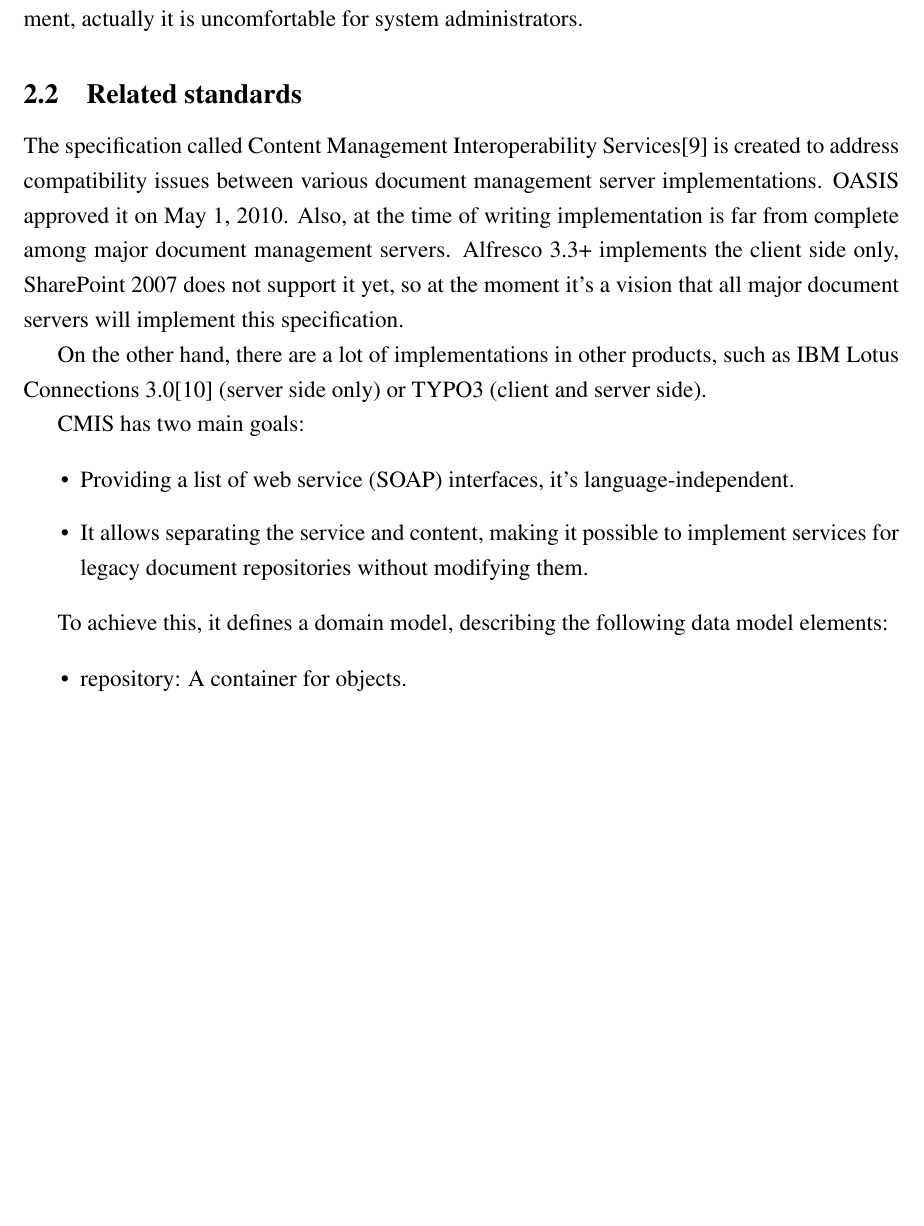
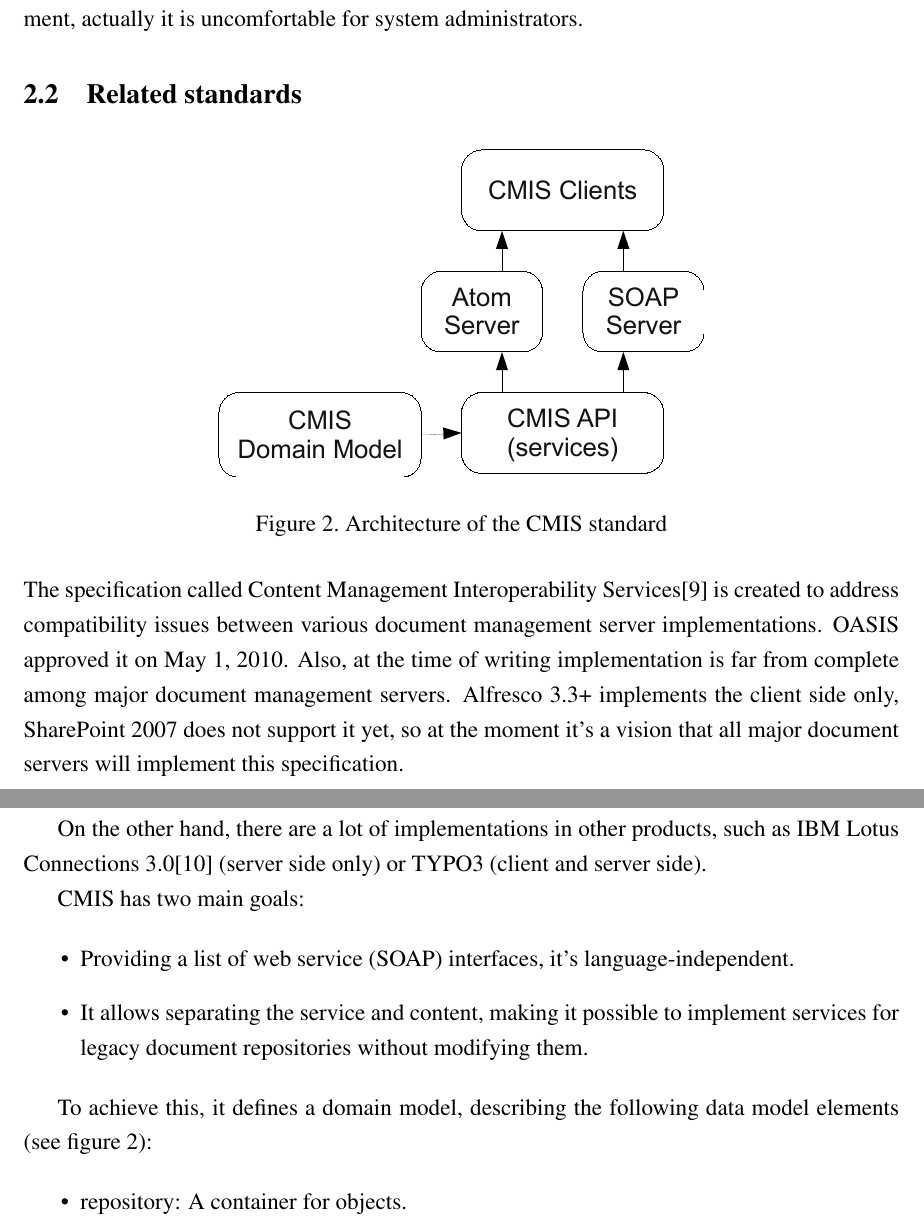
Before and after one commit to vmiklos/msc-thesis, a LaTeX thesis (doc/tex/thesis.tex, which reads doc/tex/background.tex): part of page 8 of 33 before the commit and two parts of pages 8 and 9 of 34 after it, the two joined at a grey line, cut so that both start at the same text, the shorter picture padded with empty space. Compiled offline with pdfLaTeX.

Commit message:
cmis figure

```diff
--- a/doc/tex/background.tex
+++ b/doc/tex/background.tex
@@ -64,6 +64,13 @@ is uncomfortable for system administrators.
 
 \subsection{Related standards}
 
+\begin{figure}[H]
+\centering
+\includegraphics[width=250px,keepaspectratio]{cmis.pdf}
+\caption{Architecture of the CMIS standard}
+\label{fig:cmis}
+\end{figure}
+
 The specification called Content Management Interoperability
 Services\cite{cmis} is created to address compatibility issues between various
 document management server implementations. OASIS approved it on May 1, 2010.
@@ -85,7 +92,7 @@ implement services for legacy document repositories without modifying them.
 \end{itemize}
 
 To achieve this, it defines a domain model, describing the following data model
-elements:
+elements (see figure~\ref{fig:cmis}):
 
 \begin{itemize}
 \item repository: A container for objects.
```
Also changed, not shown: doc/tex/cmis.pdf (added), doc/tex/general-arch-of-doc-mgmt-systems.pdf, doc/tex/background.tex (2 more changed lines), 2 other files.
